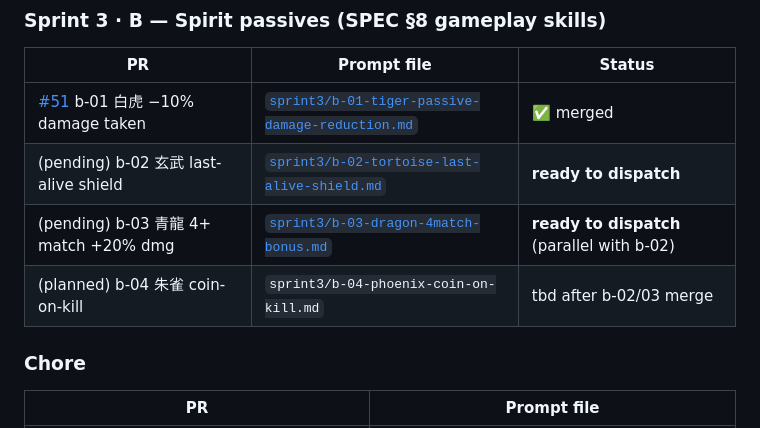
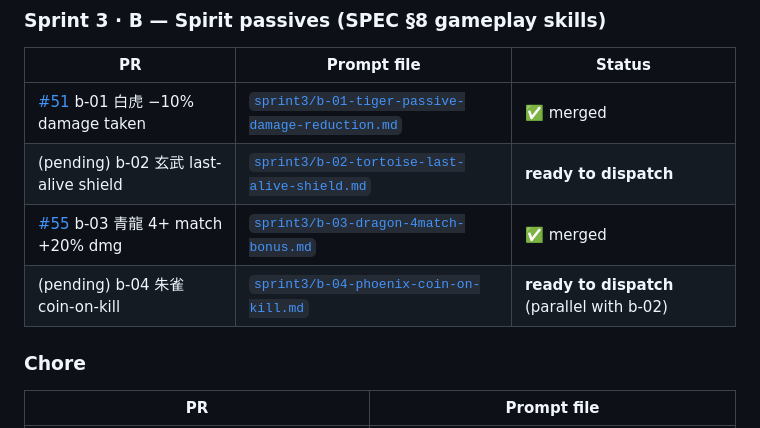
Before and after one commit to igs-maxwu/cmj2-dual-slots-pixi, a Markdown page: prompts/README.md, the part around the change. Drawn GitHub-style.

```diff
--- a/prompts/README.md
+++ b/prompts/README.md
@@ -60,8 +60,8 @@ The executor opens the file with the `Read` tool and follows it verbatim.
 |---|---|---|
 | [#51](https://github.com/igs-maxwu/cmj2-dual-slots-pixi/pull/51) b-01 白虎 −10% damage taken | [`sprint3/b-01-tiger-passive-damage-reduction.md`](sprint3/b-01-tiger-passive-damage-reduction.md) | ✅ merged |
 | (pending) b-02 玄武 last-alive shield | [`sprint3/b-02-tortoise-last-alive-shield.md`](sprint3/b-02-tortoise-last-alive-shield.md) | **ready to dispatch** |
-| (pending) b-03 青龍 4+ match +20% dmg | [`sprint3/b-03-dragon-4match-bonus.md`](sprint3/b-03-dragon-4match-bonus.md) | **ready to dispatch** (parallel with b-02) |
-| (planned) b-04 朱雀 coin-on-kill | `sprint3/b-04-phoenix-coin-on-kill.md` | tbd after b-02/03 merge |
+| [#55](https://github.com/igs-maxwu/cmj2-dual-slots-pixi/pull/55) b-03 青龍 4+ match +20% dmg | [`sprint3/b-03-dragon-4match-bonus.md`](sprint3/b-03-dragon-4match-bonus.md) | ✅ merged |
+| (pending) b-04 朱雀 coin-on-kill | [`sprint3/b-04-phoenix-coin-on-kill.md`](sprint3/b-04-phoenix-coin-on-kill.md) | **ready to dispatch** (parallel with b-02) |
 
 ### Chore
 
```
Also changed, not shown: prompts/sprint3/b-04-phoenix-coin-on-kill.md (added, +111 -0 lines).
